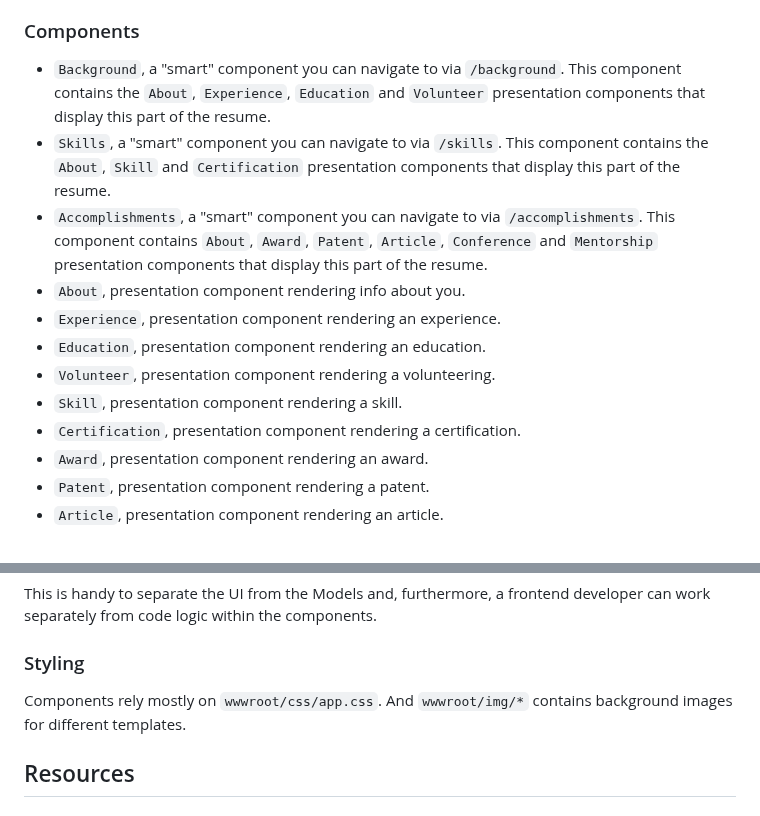
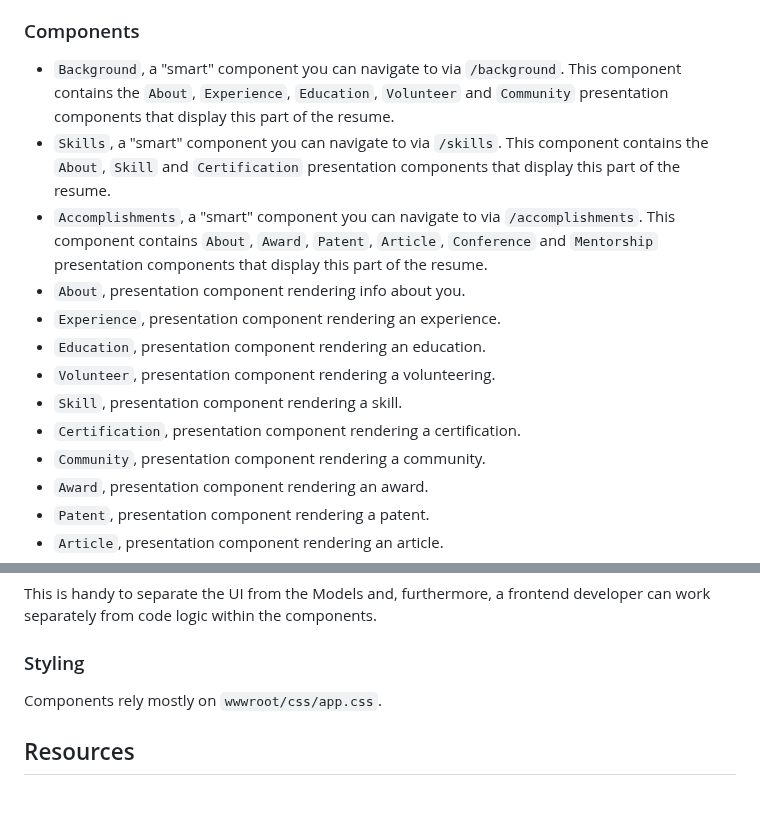
Before and after one commit to OscarSantosMu/portfolio-blazor-template, a Markdown page: README.md, 2 parts joined by grey strips. GitHub-like rendering.

Commit message:
chore(README): update info about community component

```diff
--- a/README.md
+++ b/README.md
@@ -72,7 +72,7 @@ The terminal will display a variety of output, including the URL the site can be
 
 ### Components
 
-- `Background`, a "smart" component you can navigate to via `/background`. This component contains the `About`, `Experience`, `Education` and `Volunteer` presentation components that display this part of the resume.
+- `Background`, a "smart" component you can navigate to via `/background`. This component contains the `About`, `Experience`, `Education`, `Volunteer` and `Community` presentation components that display this part of the resume.
 - `Skills`, a "smart" component you can navigate to via `/skills`. This component contains the `About`, `Skill` and `Certification` presentation components that display this part of the resume.
 - `Accomplishments`, a "smart" component you can navigate to via `/accomplishments`. This component contains `About`, `Award`, `Patent`, `Article`, `Conference` and `Mentorship` presentation components that display this part of the resume.
 - `About`, presentation component rendering info about you.
@@ -81,6 +81,7 @@ The terminal will display a variety of output, including the URL the site can be
 - `Volunteer`, presentation component rendering a volunteering.
 - `Skill`, presentation component rendering a skill.
 - `Certification`, presentation component rendering a certification.
+- `Community`, presentation component rendering a community.
 - `Award`, presentation component rendering an award.
 - `Patent`, presentation component rendering a patent.
 - `Article`, presentation component rendering an article.
@@ -123,7 +124,7 @@ This is handy to separate the UI from the Models and, furthermore, a frontend de
 
 ### Styling
 
-Components rely mostly on `wwwroot/css/app.css`. And `wwwroot/img/*` contains background images for different templates.
+Components rely mostly on `wwwroot/css/app.css`.
 
 ## Resources
 
```
